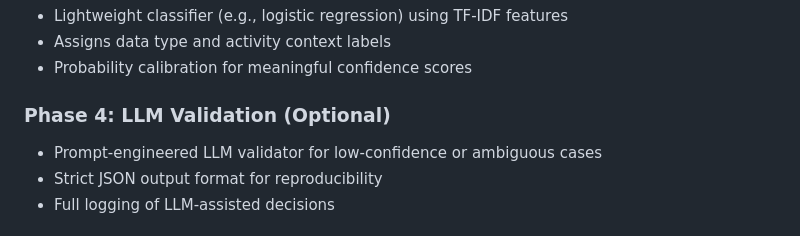
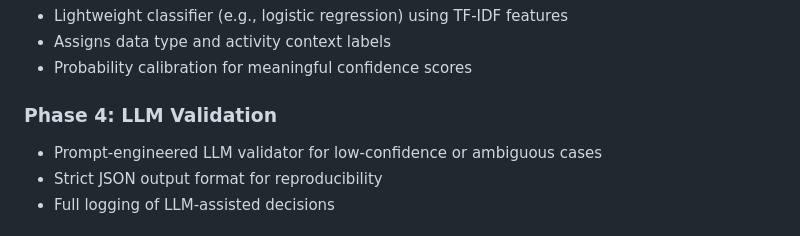
Before and after one commit to bestian830/Develop-a-tool-analysis-Meta-Privacy-Risks, a Markdown page: README.md, the part around the change. Drawn GitHub-style.

Commit message:
Update LLM Validation section formatting in README

```diff
--- a/README.md
+++ b/README.md
@@ -37,7 +37,7 @@ This project employs a **hybrid approach** combining qualitative and computation
 - Assigns data type and activity context labels
 - Probability calibration for meaningful confidence scores
 
-### Phase 4: LLM Validation (Optional)
+### Phase 4: LLM Validation
 - Prompt-engineered LLM validator for low-confidence or ambiguous cases
 - Strict JSON output format for reproducibility
 - Full logging of LLM-assisted decisions
```
